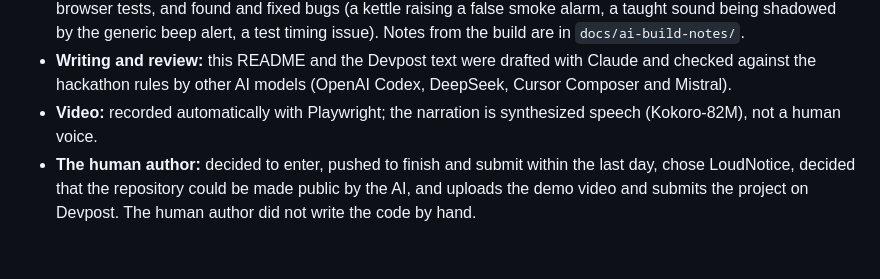
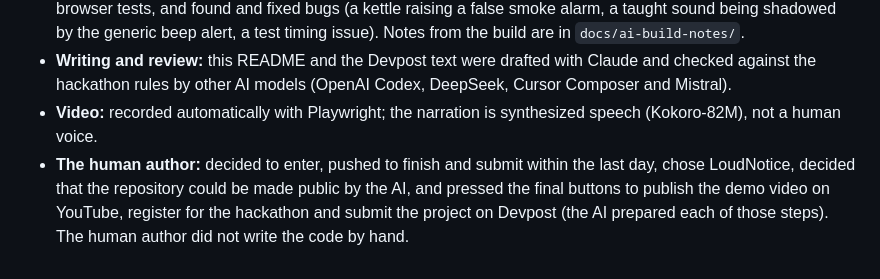
Before and after one commit to Driedsandwich/loudnotice, a Markdown page: README.md, the part around the change. GitHub-like rendering.

Commit message:
Devpost の作品の説明の原文を docs に置き、README の本人の行を実際の操作に合わせた

```diff
--- a/README.md
+++ b/README.md
@@ -144,4 +144,4 @@ NextSpark Hacks allows AI tools if their use is explained. LoudNotice was built
 - **Code:** most of the application code and the test script were written by OpenAI Codex (GPT-6 Astra) from a written brief (`docs/BRIEF.md`). Anthropic's Claude Code wrote the brief and the sound synthesis script, ran the browser tests, and found and fixed bugs (a kettle raising a false smoke alarm, a taught sound being shadowed by the generic beep alert, a test timing issue). Notes from the build are in `docs/ai-build-notes/`.
 - **Writing and review:** this README and the Devpost text were drafted with Claude and checked against the hackathon rules by other AI models (OpenAI Codex, DeepSeek, Cursor Composer and Mistral).
 - **Video:** recorded automatically with Playwright; the narration is synthesized speech (Kokoro-82M), not a human voice.
-- **The human author:** decided to enter, pushed to finish and submit within the last day, chose LoudNotice, decided that the repository could be made public by the AI, and uploads the demo video and submits the project on Devpost. The human author did not write the code by hand.
+- **The human author:** decided to enter, pushed to finish and submit within the last day, chose LoudNotice, decided that the repository could be made public by the AI, and pressed the final buttons to publish the demo video on YouTube, register for the hackathon and submit the project on Devpost (the AI prepared each of those steps). The human author did not write the code by hand.
```
Also changed, not shown: docs/devpost/PROJECT_STORY.md (added, +108 -0 lines).
